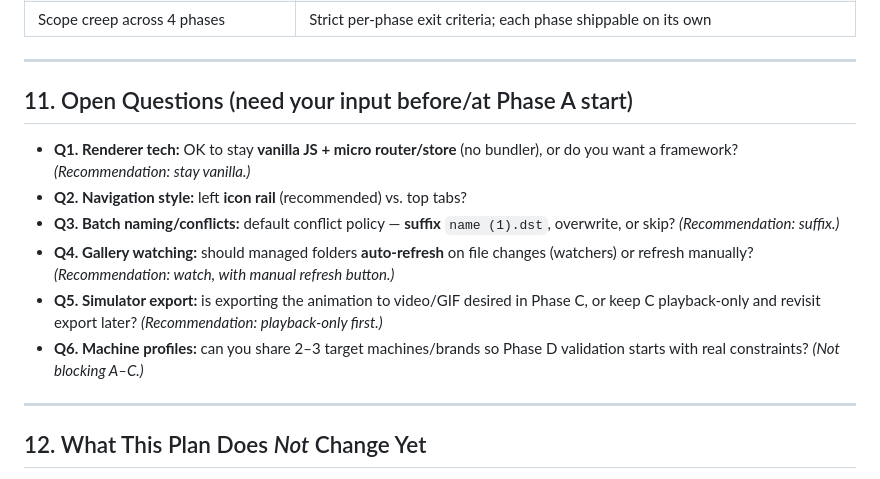
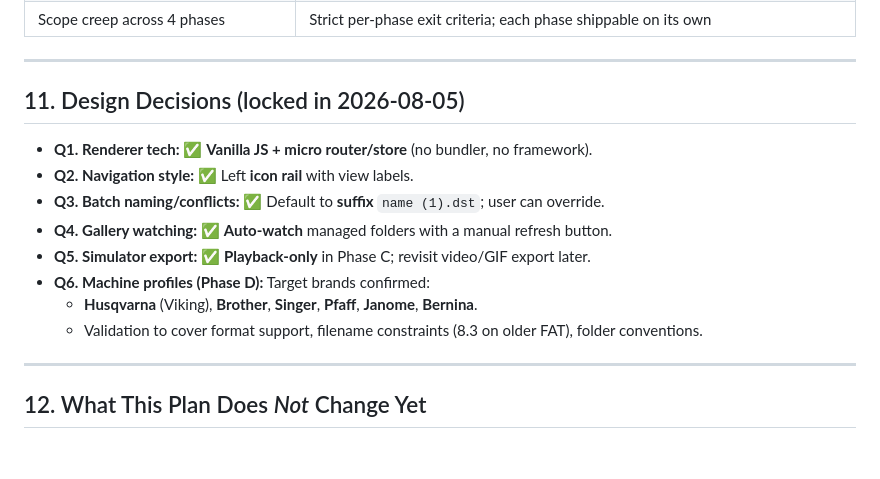
Before and after one commit to andkoma/embroidery-converter, a Markdown page: ARCHITECTURE.md, the part around the change. Rendered like a GitHub page; blank space fills up the shorter version.

Commit message:
Lock in Phase A design decisions (Q1-Q6 approved)
All questions answered and locked:
- Q1: Vanilla JS + micro router/store (no bundler/framework)
- Q2: Left icon rail navigation
- Q3: Batch conflict default = suffix (name (1).dst)
- Q4: Auto-watch managed folders + manual refresh
- Q5: Simulator playback-only first (export later)
- Q6: Target machines: Husqvarna, Brother, Singer, Pfaff, Janome, Bernina

Ready to begin Phase A implementation.

```diff
--- a/ARCHITECTURE.md
+++ b/ARCHITECTURE.md
@@ -382,19 +382,16 @@ just the first provider and new transports drop in without UI rewrites.
 
 ---
 
-## 11. Open Questions (need your input before/at Phase A start)
+## 11. Design Decisions (locked in 2026-08-05)
 
-- **Q1. Renderer tech:** OK to stay **vanilla JS + micro router/store** (no bundler), or do
-  you want a framework? *(Recommendation: stay vanilla.)*
-- **Q2. Navigation style:** left **icon rail** (recommended) vs. top tabs?
-- **Q3. Batch naming/conflicts:** default conflict policy — **suffix** `name (1).dst`,
-  overwrite, or skip? *(Recommendation: suffix.)*
-- **Q4. Gallery watching:** should managed folders **auto-refresh** on file changes (watchers)
-  or refresh manually? *(Recommendation: watch, with manual refresh button.)*
-- **Q5. Simulator export:** is exporting the animation to video/GIF desired in Phase C, or
-  keep C playback-only and revisit export later? *(Recommendation: playback-only first.)*
-- **Q6. Machine profiles:** can you share 2–3 target machines/brands so Phase D validation
-  starts with real constraints? *(Not blocking A–C.)*
+- **Q1. Renderer tech:** ✅ **Vanilla JS + micro router/store** (no bundler, no framework).
+- **Q2. Navigation style:** ✅ Left **icon rail** with view labels.
+- **Q3. Batch naming/conflicts:** ✅ Default to **suffix** `name (1).dst`; user can override.
+- **Q4. Gallery watching:** ✅ **Auto-watch** managed folders with a manual refresh button.
+- **Q5. Simulator export:** ✅ **Playback-only** in Phase C; revisit video/GIF export later.
+- **Q6. Machine profiles (Phase D):** Target brands confirmed:
+  - **Husqvarna** (Viking), **Brother**, **Singer**, **Pfaff**, **Janome**, **Bernina**.
+  - Validation to cover format support, filename constraints (8.3 on older FAT), folder conventions.
 
 ---
 
```
